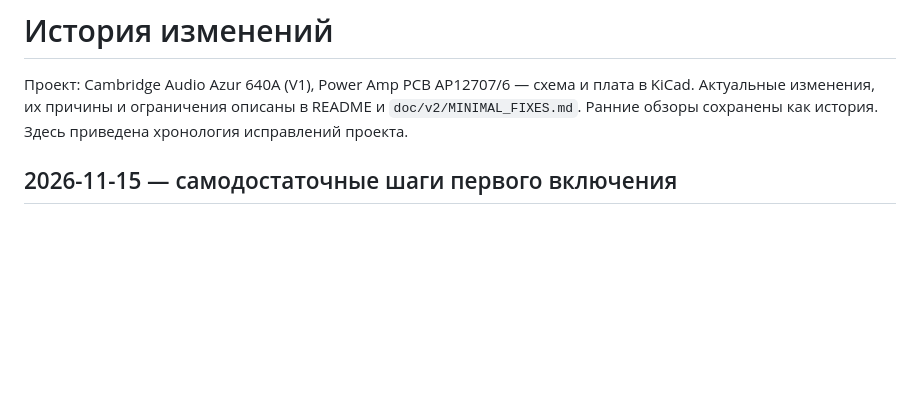
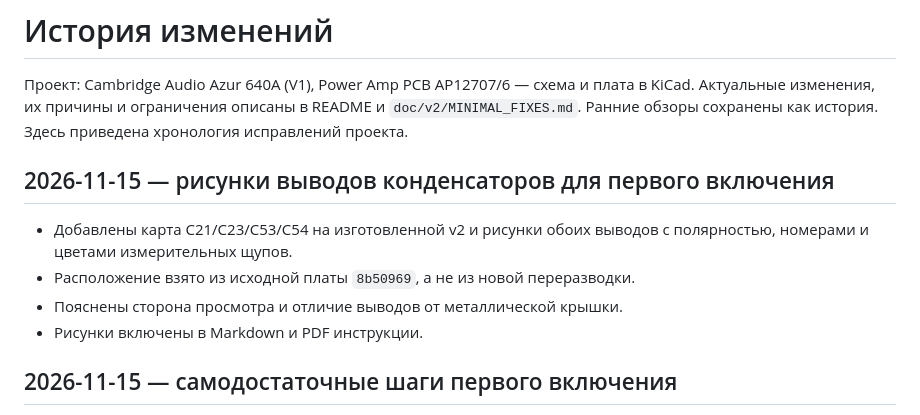
Before and after one commit to SSSound13/Cambridge_640A_PowerAmp, a Markdown page: CHANGELOG.md, the part around the change. Drawn GitHub-style; blank space fills up the shorter version.

```diff
--- a/CHANGELOG.md
+++ b/CHANGELOG.md
@@ -2,6 +2,14 @@
 
 Проект: Cambridge Audio Azur 640A (V1), Power Amp PCB AP12707/6 — схема и плата в KiCad.
 Актуальные изменения, их причины и ограничения описаны в README и `doc/v2/MINIMAL_FIXES.md`. Ранние обзоры сохранены как история. Здесь приведена хронология исправлений проекта.
+
+## 2026-11-15 — рисунки выводов конденсаторов для первого включения
+
+* Добавлены карта C21/C23/C53/C54 на изготовленной v2 и рисунки обоих
+  выводов с полярностью, номерами и цветами измерительных щупов.
+* Расположение взято из исходной платы `8b50969`, а не из новой переразводки.
+* Пояснены сторона просмотра и отличие выводов от металлической крышки.
+* Рисунки включены в Markdown и PDF инструкции.
 
 ## 2026-11-15 — самодостаточные шаги первого включения
 
```
Also changed, not shown: doc/v2/FIRST_POWER_UP_V2.md (+10 -0 lines), doc/v2/first-power-up/capacitor_locations.png (added), doc/v2/first-power-up/capacitor_probe_points.png (added), 1 other file.
